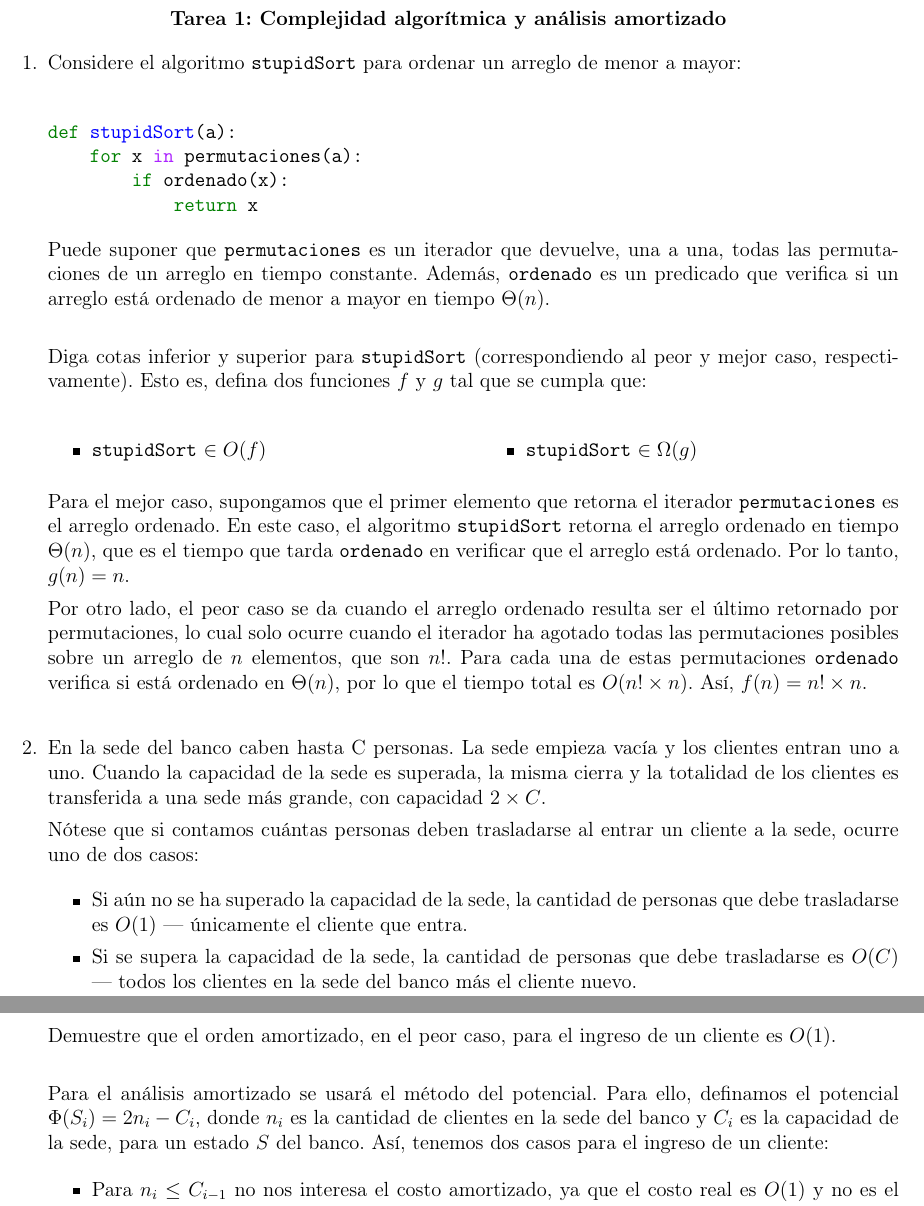
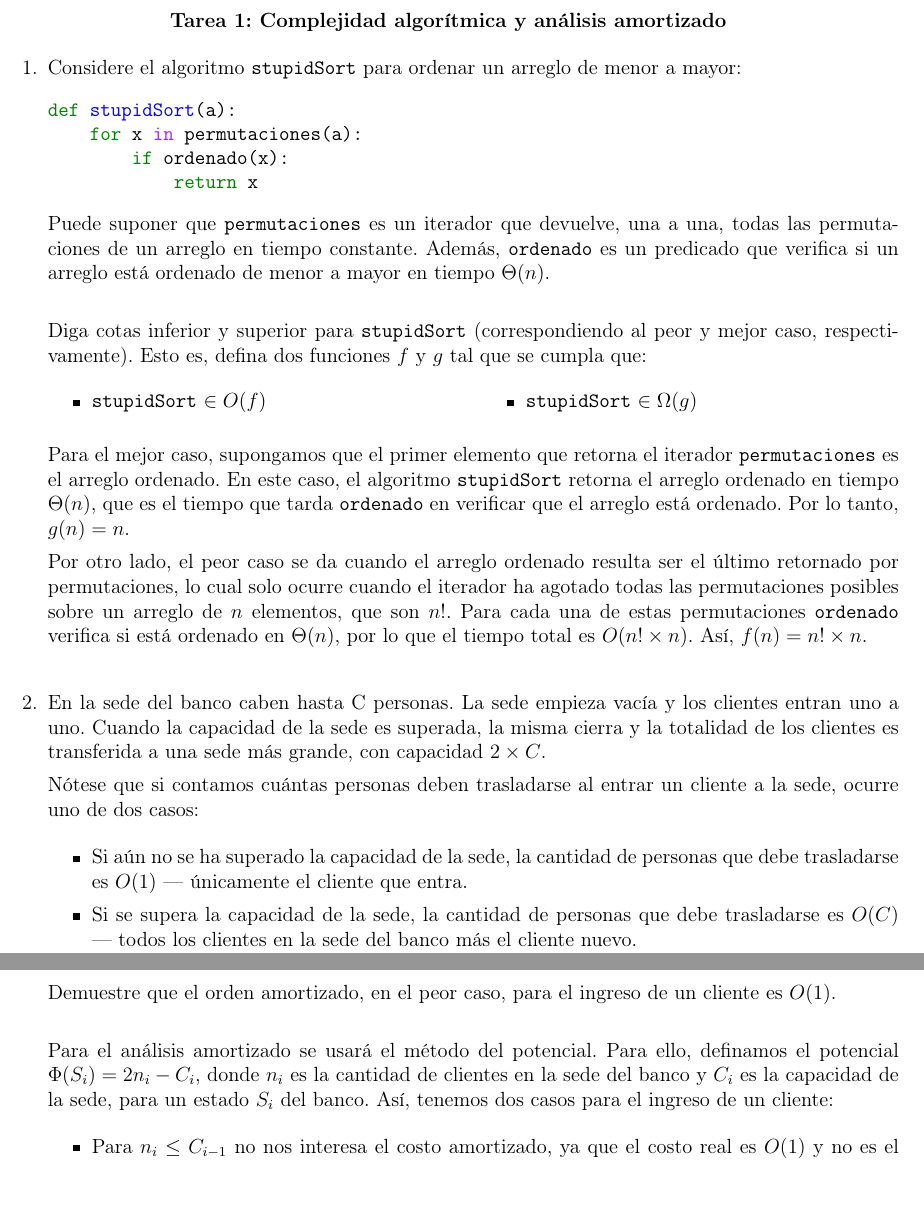
Before and after one commit to chrischriscris/Tareas-CI5651-EM2024, a LaTeX problem sheet (tarea1/src/main.tex): two parts of pages 1 and 2 of 3, joined at a grey line, cut so that both start at the same text. Compiled offline with pdfLaTeX.

```diff
--- a/tarea1/src/main.tex
+++ b/tarea1/src/main.tex
@@ -55,8 +55,7 @@
 % -------- PREGUNTA 1 --------
 
 \item Considere el algoritmo \texttt{stupidSort} para ordenar un arreglo de menor a
-mayor: \\
-
+mayor:
 \begin{minted}{python}
 def stupidSort(a):
     for x in permutaciones(a):
@@ -66,8 +65,7 @@
 
 Puede suponer que \texttt{permutaciones} es un iterador que devuelve, una a una, todas las permutaciones de un arreglo en tiempo constante. Además, \texttt{ordenado} es un predicado que verifica si un arreglo está ordenado de menor a mayor en tiempo $\Theta(n)$. \\
 
-Diga cotas inferior y superior para \texttt{stupidSort} (correspondiendo al peor y mejor caso, respectivamente). Esto es, defina dos funciones $f$ y $g$ tal que se cumpla que: \\
-
+Diga cotas inferior y superior para \texttt{stupidSort} (correspondiendo al peor y mejor caso, respectivamente). Esto es, defina dos funciones $f$ y $g$ tal que se cumpla que:
 \begin{multicols}{2}
     \begin{itemize}
         \item \texttt{stupidSort} $\in O(f)$
@@ -93,7 +91,7 @@
 
 Demuestre que el orden amortizado, en el peor caso, para el ingreso de un cliente es $O(1)$. \\
 
-Para el análisis amortizado se usará el método del potencial. Para ello, definamos el potencial $\Phi(S_i) = 2n_i - C_i$, donde $n_i$ es la cantidad de clientes en la sede del banco y $C_i$ es la capacidad de la sede, para un estado $S$ del banco. Así, tenemos dos casos para el ingreso de un cliente:
+Para el análisis amortizado se usará el método del potencial. Para ello, definamos el potencial $\Phi(S_i) = 2n_i - C_i$, donde $n_i$ es la cantidad de clientes en la sede del banco y $C_i$ es la capacidad de la sede, para un estado $S_i$ del banco. Así, tenemos dos casos para el ingreso de un cliente:
 
 \begin{itemize}
     \item Para $n_i \leq C_{i-1}$ no nos interesa el costo amortizado, ya que el costo real es $O(1)$ y no es el peor caso.
```
Also changed, not shown: tarea1/solucion.pdf (added), 2 other files.
